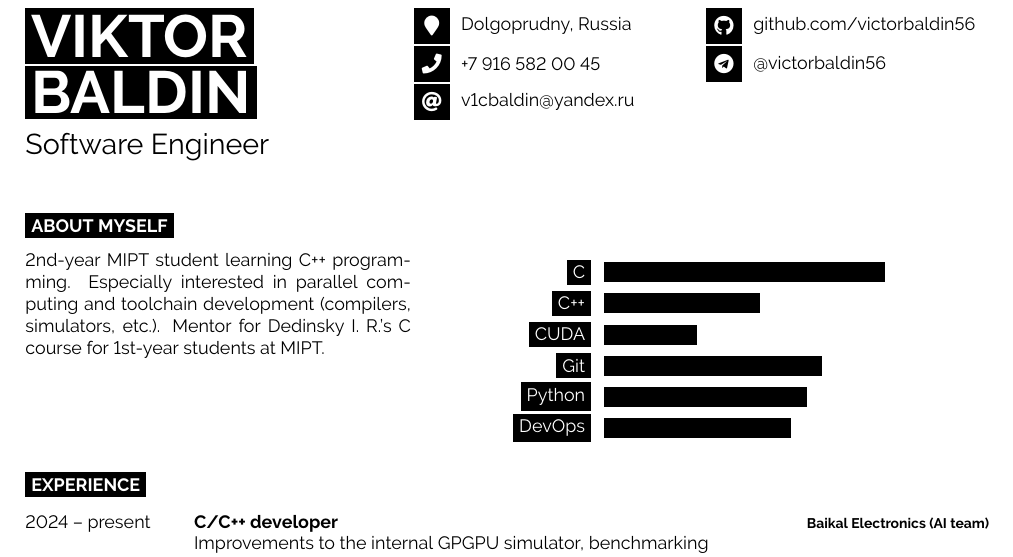
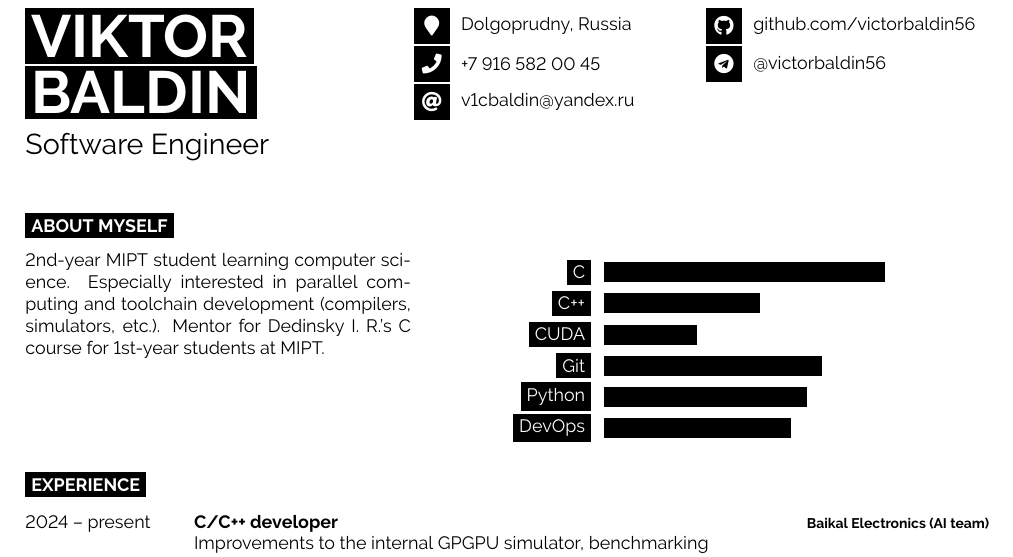
Before and after one commit to victorbaldin56/cv, a LaTeX CV (CV_BaldinVA.tex): part of the page, cut so that both start at the same text. Compiled offline with pdfLaTeX.

Commit message:
Update 'About Myself'

```diff
--- a/CV_BaldinVA.tex
+++ b/CV_BaldinVA.tex
@@ -74,7 +74,7 @@
 
 \begin{minipage}[t]{0.4\textwidth} % 40% of the page width for the introduction text
         \vspace{-\baselineskip} % Required for vertically aligning minipages
-        2nd-year MIPT student learning C++ programming. Especially interested in parallel computing and toolchain development (compilers, simulators, etc.). Mentor for Dedinsky I. R.'s C course for 1st-year students at MIPT.
+        2nd-year MIPT student learning computer science. Especially interested in parallel computing and toolchain development (compilers, simulators, etc.). Mentor for Dedinsky I. R.'s C course for 1st-year students at MIPT.
 
 \end{minipage}
 \hfill % Whitespace between
```
Also changed, not shown: CV_BaldinVA.pdf.
